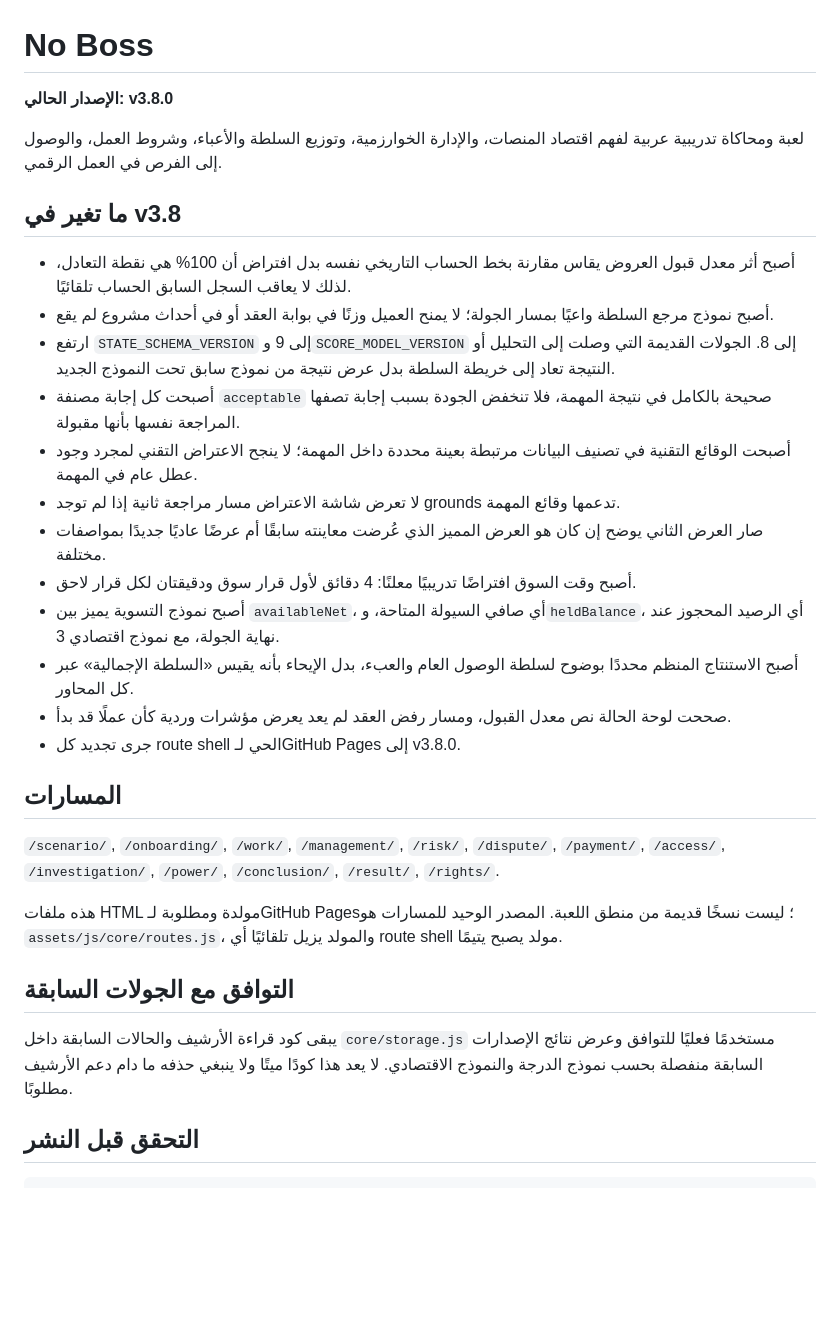
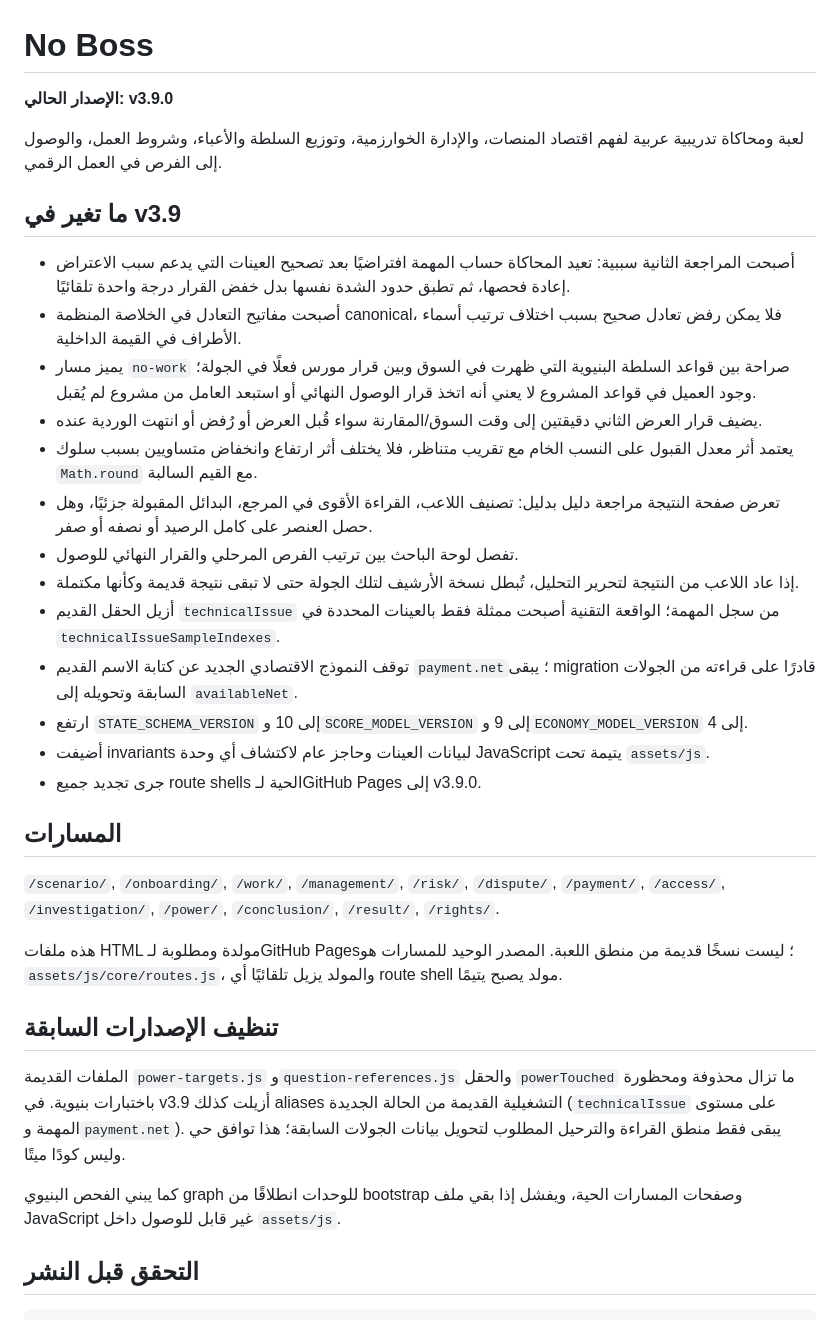
Before and after one commit to moeltaher/taskbridge-game, a Markdown page: README.md, the part around the change. GitHub-like rendering; blank space fills up the shorter version.

Commit message:
Document No Boss v3.9.0

```diff
--- a/README.md
+++ b/README.md
@@ -1,23 +1,24 @@
 # No Boss
 
-**الإصدار الحالي: v3.8.0**
+**الإصدار الحالي: v3.9.0**
 
 لعبة ومحاكاة تدريبية عربية لفهم اقتصاد المنصات، والإدارة الخوارزمية، وتوزيع السلطة والأعباء، وشروط العمل، والوصول إلى الفرص في العمل الرقمي.
 
-## ما تغير في v3.8
+## ما تغير في v3.9
 
-- أصبح أثر معدل قبول العروض يقاس مقارنة بخط الحساب التاريخي نفسه بدل افتراض أن 100% هي نقطة التعادل، لذلك لا يعاقب السجل السابق الحساب تلقائيًا.
-- أصبح نموذج مرجع السلطة واعيًا بمسار الجولة؛ لا يمنح العميل وزنًا في بوابة العقد أو في أحداث مشروع لم يقع.
-- ارتفع `STATE_SCHEMA_VERSION` إلى 9 و`SCORE_MODEL_VERSION` إلى 8. الجولات القديمة التي وصلت إلى التحليل أو النتيجة تعاد إلى خريطة السلطة بدل عرض نتيجة من نموذج سابق تحت النموذج الجديد.
-- أصبحت كل إجابة مصنفة `acceptable` صحيحة بالكامل في نتيجة المهمة، فلا تنخفض الجودة بسبب إجابة تصفها المراجعة نفسها بأنها مقبولة.
-- أصبحت الوقائع التقنية في تصنيف البيانات مرتبطة بعينة محددة داخل المهمة؛ لا ينجح الاعتراض التقني لمجرد وجود عطل عام في المهمة.
-- لا تعرض شاشة الاعتراض مسار مراجعة ثانية إذا لم توجد grounds تدعمها وقائع المهمة.
-- صار العرض الثاني يوضح إن كان هو العرض المميز الذي عُرضت معاينته سابقًا أم عرضًا عاديًا جديدًا بمواصفات مختلفة.
-- أصبح وقت السوق افتراضًا تدريبيًا معلنًا: 4 دقائق لأول قرار سوق ودقيقتان لكل قرار لاحق.
-- أصبح نموذج التسوية يميز بين `availableNet`، أي صافي السيولة المتاحة، و`heldBalance`، أي الرصيد المحجوز عند نهاية الجولة، مع نموذج اقتصادي 3.
-- أصبح الاستنتاج المنظم محددًا بوضوح لسلطة الوصول العام والعبء، بدل الإيحاء بأنه يقيس «السلطة الإجمالية» عبر كل المحاور.
-- صححت لوحة الحالة نص معدل القبول، ومسار رفض العقد لم يعد يعرض مؤشرات وردية كأن عملًا قد بدأ.
-- جرى تجديد كل route shell الحي لـGitHub Pages إلى v3.8.0.
+- أصبحت المراجعة الثانية سببية: تعيد المحاكاة حساب المهمة افتراضيًا بعد تصحيح العينات التي يدعم سبب الاعتراض إعادة فحصها، ثم تطبق حدود الشدة نفسها بدل خفض القرار درجة واحدة تلقائيًا.
+- أصبحت مفاتيح التعادل في الخلاصة المنظمة canonical، فلا يمكن رفض تعادل صحيح بسبب اختلاف ترتيب أسماء الأطراف في القيمة الداخلية.
+- يميز مسار `no-work` صراحة بين قواعد السلطة البنيوية التي ظهرت في السوق وبين قرار مورس فعلًا في الجولة؛ وجود العميل في قواعد المشروع لا يعني أنه اتخذ قرار الوصول النهائي أو استبعد العامل من مشروع لم يُقبل.
+- يضيف قرار العرض الثاني دقيقتين إلى وقت السوق/المقارنة سواء قُبل العرض أو رُفض أو انتهت الوردية عنده.
+- يعتمد أثر معدل القبول على النسب الخام مع تقريب متناظر، فلا يختلف أثر ارتفاع وانخفاض متساويين بسبب سلوك `Math.round` مع القيم السالبة.
+- تعرض صفحة النتيجة مراجعة دليل بدليل: تصنيف اللاعب، القراءة الأقوى في المرجع، البدائل المقبولة جزئيًا، وهل حصل العنصر على كامل الرصيد أو نصفه أو صفر.
+- تفصل لوحة الباحث بين ترتيب الفرص المرحلي والقرار النهائي للوصول.
+- إذا عاد اللاعب من النتيجة لتحرير التحليل، تُبطل نسخة الأرشيف لتلك الجولة حتى لا تبقى نتيجة قديمة وكأنها مكتملة.
+- أزيل الحقل القديم `technicalIssue` من سجل المهمة؛ الواقعة التقنية أصبحت ممثلة فقط بالعينات المحددة في `technicalIssueSampleIndexes`.
+- توقف النموذج الاقتصادي الجديد عن كتابة الاسم القديم `payment.net`؛ يبقى migration قادرًا على قراءته من الجولات السابقة وتحويله إلى `availableNet`.
+- ارتفع `STATE_SCHEMA_VERSION` إلى 10 و`SCORE_MODEL_VERSION` إلى 9 و`ECONOMY_MODEL_VERSION` إلى 4.
+- أضيفت invariants لبيانات العينات وحاجز عام لاكتشاف أي وحدة JavaScript يتيمة تحت `assets/js`.
+- جرى تجديد جميع route shells الحية لـGitHub Pages إلى v3.9.0.
 
 ## المسارات
 
@@ -25,9 +26,11 @@
 
 هذه ملفات HTML مولدة ومطلوبة لـGitHub Pages؛ ليست نسخًا قديمة من منطق اللعبة. المصدر الوحيد للمسارات هو `assets/js/core/routes.js`، والمولد يزيل تلقائيًا أي route shell مولد يصبح يتيمًا.
 
-## التوافق مع الجولات السابقة
+## تنظيف الإصدارات السابقة
 
-يبقى كود قراءة الأرشيف والحالات السابقة داخل `core/storage.js` مستخدمًا فعليًا للتوافق وعرض نتائج الإصدارات السابقة منفصلة بحسب نموذج الدرجة والنموذج الاقتصادي. لا يعد هذا كودًا ميتًا ولا ينبغي حذفه ما دام دعم الأرشيف مطلوبًا.
+الملفات القديمة `power-targets.js` و`question-references.js` والحقل `powerTouched` ما تزال محذوفة ومحظورة باختبارات بنيوية. في v3.9 أزيلت كذلك aliases التشغيلية القديمة من الحالة الجديدة (`technicalIssue` على مستوى المهمة و`payment.net`). يبقى فقط منطق القراءة والترحيل المطلوب لتحويل بيانات الجولات السابقة؛ هذا توافق حي وليس كودًا ميتًا.
+
+كما يبني الفحص البنيوي graph للوحدات انطلاقًا من bootstrap وصفحات المسارات الحية، ويفشل إذا بقي ملف JavaScript غير قابل للوصول داخل `assets/js`.
 
 ## التحقق قبل النشر
 
```
